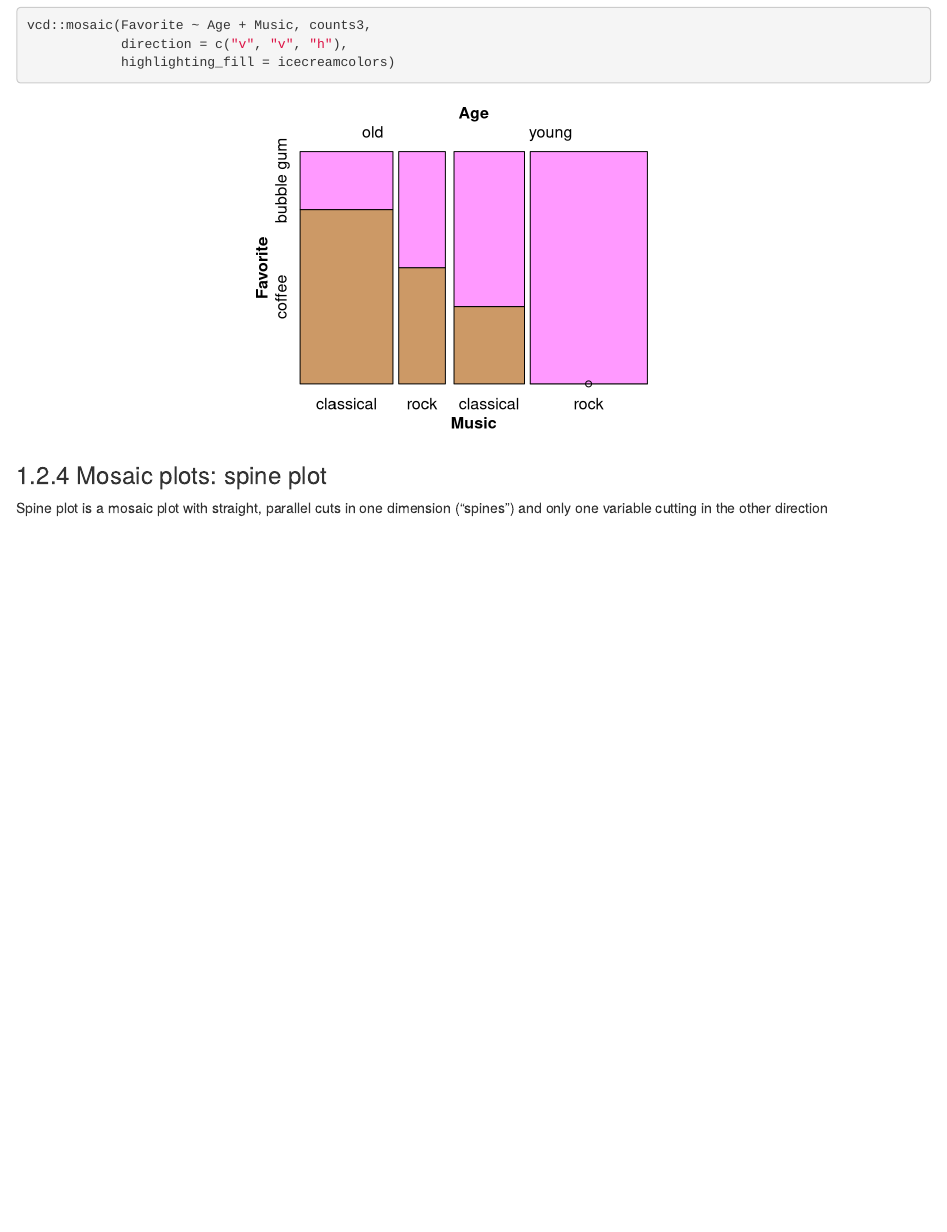
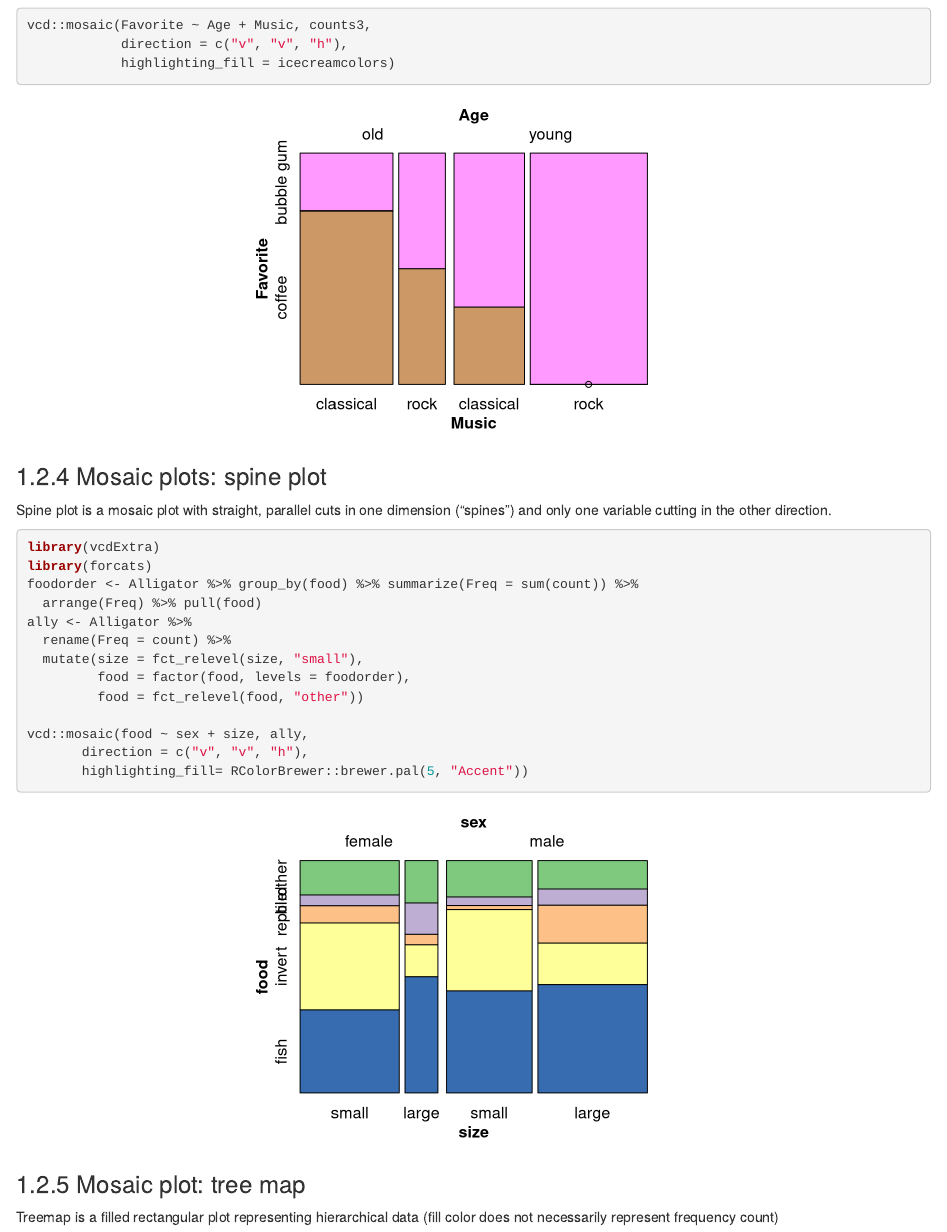
Before and after one commit to jtr13/edav2, an R Markdown document (multidimensional_categorical.Rmd): the page in a window 1100 px wide, from 2990 px down before the commit and from 3520 px down after it, so that both start at the same text. Rendered offline with R 4.5, knitr and Pandoc, with nearby package versions; drawn as R Markdown's standard HTML page in place of the format the file asks for; some code elsewhere in the file could not run offline.

````diff
--- /dev/null
+++ b/data/MusicIcecream.csv
@@ -0,0 +1,9 @@
+"Age","Favorite","Music","Freq"
+"old","bubble gum","classical",1
+"old","bubble gum","rock",1
+"old","coffee","classical",3
+"old","coffee","rock",1
+"young","bubble gum","classical",2
+"young","bubble gum","rock",5
+"young","coffee","classical",1
+"young","coffee","rock",0
--- a/multidimensional_categorical.Rmd
+++ b/multidimensional_categorical.Rmd
@@ -94,4 +94,24 @@
 
 ### Mosaic plots: spine plot
 
-Spine plot is a mosaic plot with straight, parallel cuts in one dimension (“spines”) and only one variable cutting in the other direction
+Spine plot is a mosaic plot with straight, parallel cuts in one dimension (“spines”) and only one variable cutting in the other direction.
+
+```{r,fig.width=4.8, fig.height=3.6}
+library(vcdExtra)
+library(forcats)
+foodorder <- Alligator %>% group_by(food) %>% summarize(Freq = sum(count)) %>%
+  arrange(Freq) %>% pull(food)
+ally <- Alligator %>%
+  rename(Freq = count) %>%
+  mutate(size = fct_relevel(size, "small"),
+         food = factor(food, levels = foodorder),
+         food = fct_relevel(food, "other"))
+
+vcd::mosaic(food ~ sex + size, ally,
+       direction = c("v", "v", "h"),
+       highlighting_fill= RColorBrewer::brewer.pal(5, "Accent"))
+```
+
+### Mosaic plot: tree map
+
+Treemap is a filled rectangular plot representing hierarchical data (fill color does not necessarily represent frequency count)
````
